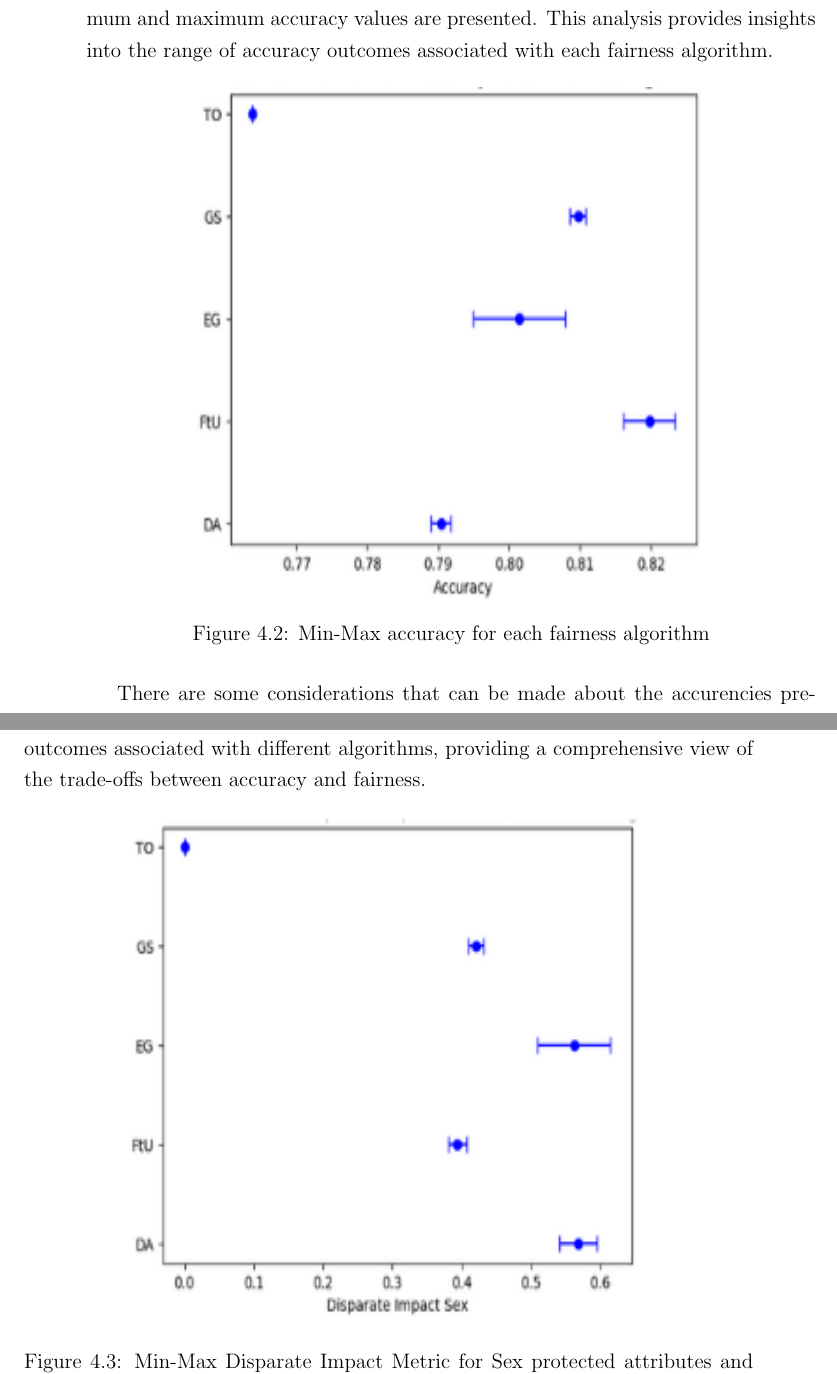
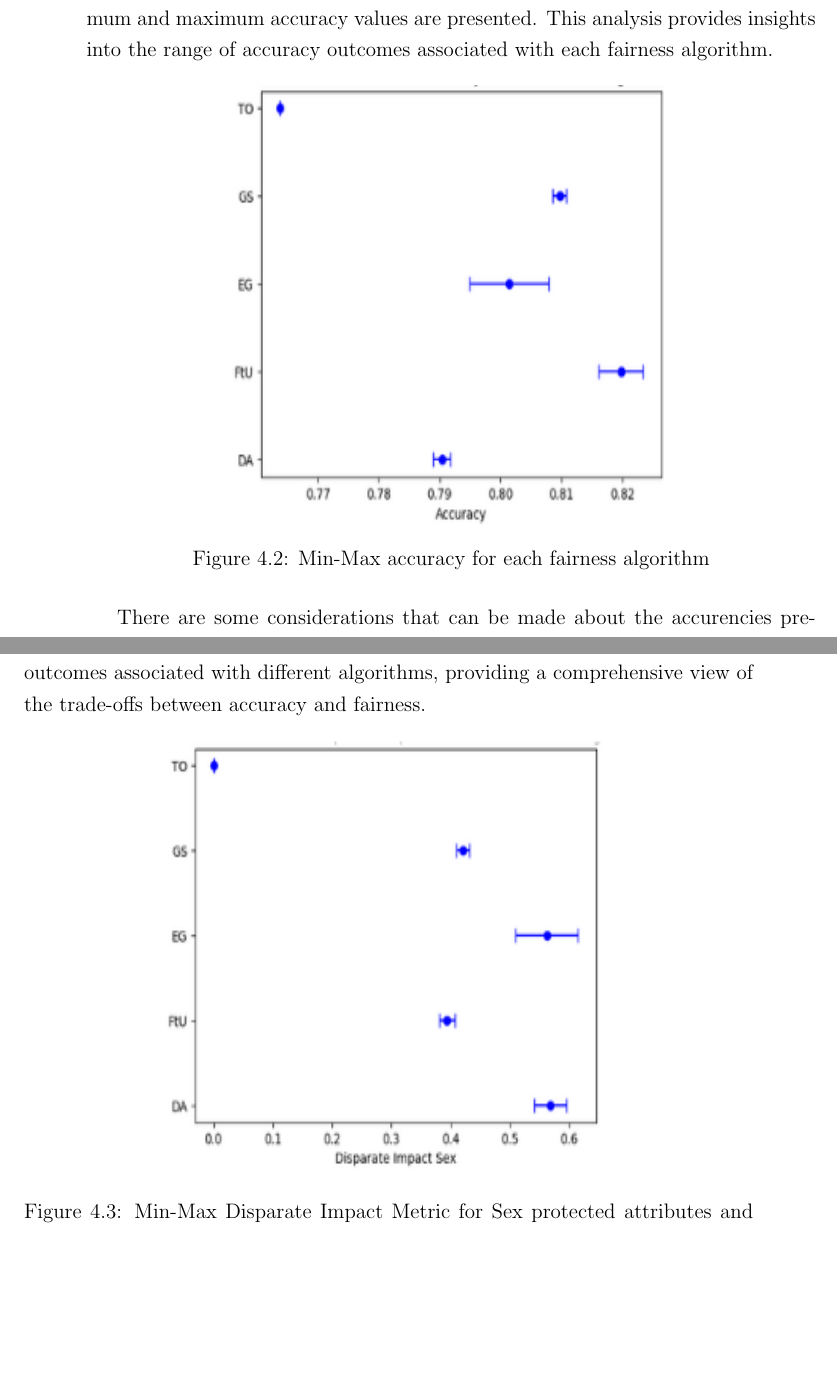
Before and after one commit to antonioIannotta/Thesis, a LaTeX thesis (thesis-main.tex, which reads sections/validation.tex): two parts of pages 86 and 87 of 98, joined at a grey line, cut so that both start at the same text, the shorter picture padded with empty space. Compiled offline with pdfLaTeX.

Commit message:
thesis completed

```diff
--- a/sections/validation.tex
+++ b/sections/validation.tex
@@ -233,7 +233,7 @@ For each fairness algorithm employed in the Fair-by-Design workflow, the minimum
 
 \begin{figure}[H]
     \centering
-    \includegraphics[width=0.7\textwidth, height=0.7\textwidth]{accuracy.png}
+    \includegraphics[width=0.6\textwidth, height=0.6\textwidth]{accuracy.png}
     \label{fig:acc_alg}
     \caption{Min-Max accuracy for each fairness algorithm}
 \end{figure}
@@ -250,7 +250,7 @@ Similarly, for each fairness algorithm, the minimum and maximum fairness values
 %\paragraph{Disparate impact for sex protected attribute}
 \begin{figure}[H]
     \centering
-    \includegraphics[width=0.7\textwidth, height=0.7\textwidth]{dis.png}
+    \includegraphics[width=0.6\textwidth, height=0.6\textwidth]{dis.png}
     \label{fig:dis}
     \caption{Min-Max Disparate Impact Metric for Sex protected attributes and for each fairness algorithm}
 \end{figure}
```
Also changed, not shown: sections/validation.tex (6 more changed lines).
